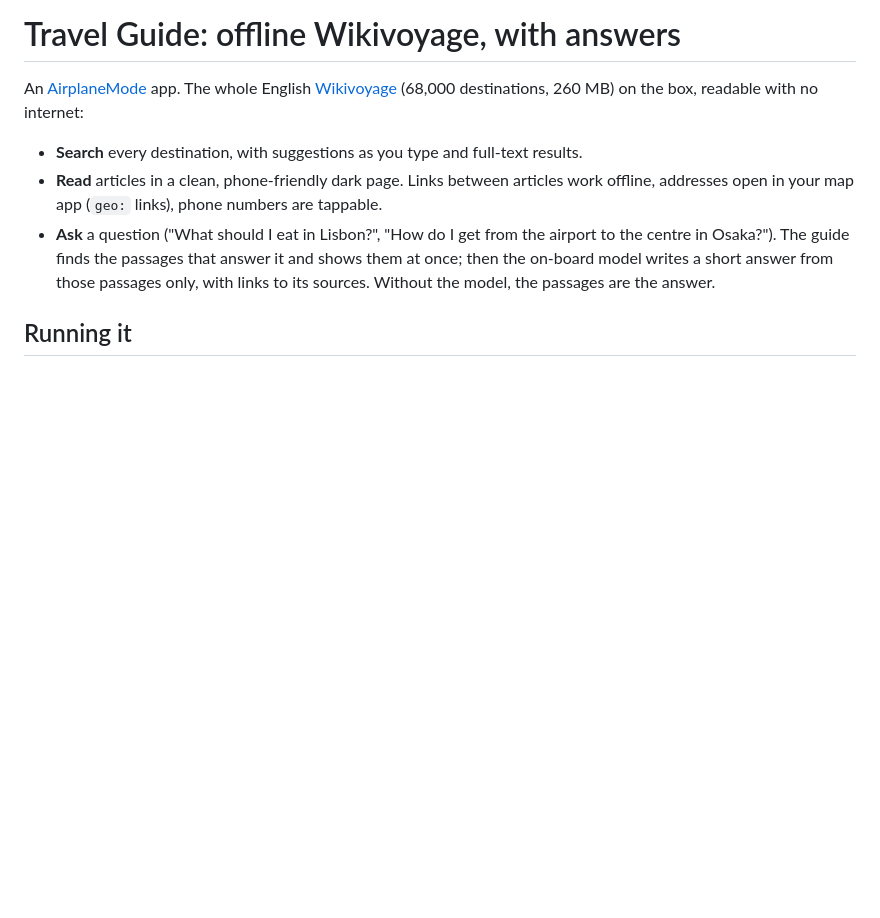
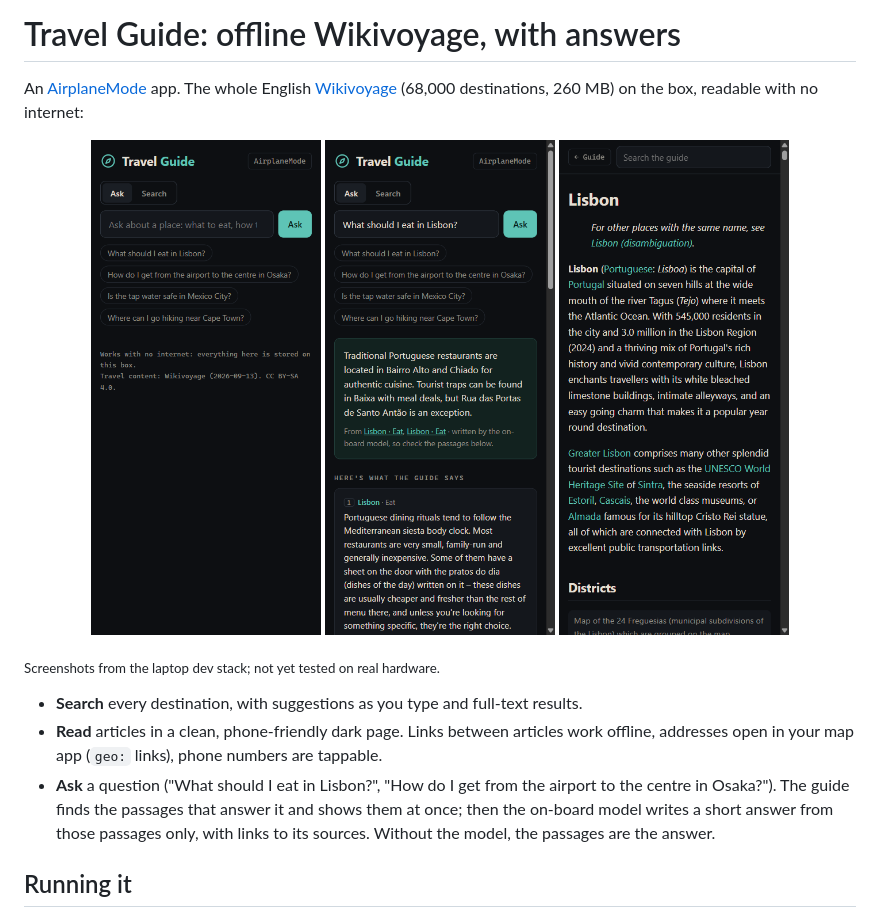
Before and after one commit to jessewolcott/airplanemode-guide, a Markdown page: README.md, the part around one of its changes. Rendered like a GitHub page; pictures changed too: docs/screenshots/article.png (added), docs/screenshots/ask.png (added), docs/screenshots/home.png (added); blank space fills up the shorter version.

Commit message:
README: icon and screenshots
Co-Authored-By: Claude Opus 5.5 <noreply@anthropic.com>

```diff
--- a/README.md
+++ b/README.md
@@ -3,6 +5,14 @@
 An [AirplaneMode](https://github.com/jessewolcott/airplanemode) app. The whole English
 [Wikivoyage](https://en.wikivoyage.org) (68,000 destinations, 260 MB) on the box, readable with
 no internet:
+
+<p align="center">
+  <img src="docs/screenshots/home.png" width="230" alt="Ask or search the offline guide">
+  <img src="docs/screenshots/ask.png" width="230" alt="An answer from the on-board model, with the passages it came from">
+  <img src="docs/screenshots/article.png" width="230" alt="A Wikivoyage article, offline">
+</p>
+
+<sub>Screenshots from the laptop dev stack; not yet tested on real hardware.</sub>
 
 - **Search** every destination, with suggestions as you type and full-text results.
 - **Read** articles in a clean, phone-friendly dark page. Links between articles work offline,
```
Also changed, not shown: other parts of README.md (+2 -0 lines), 2 other files.
